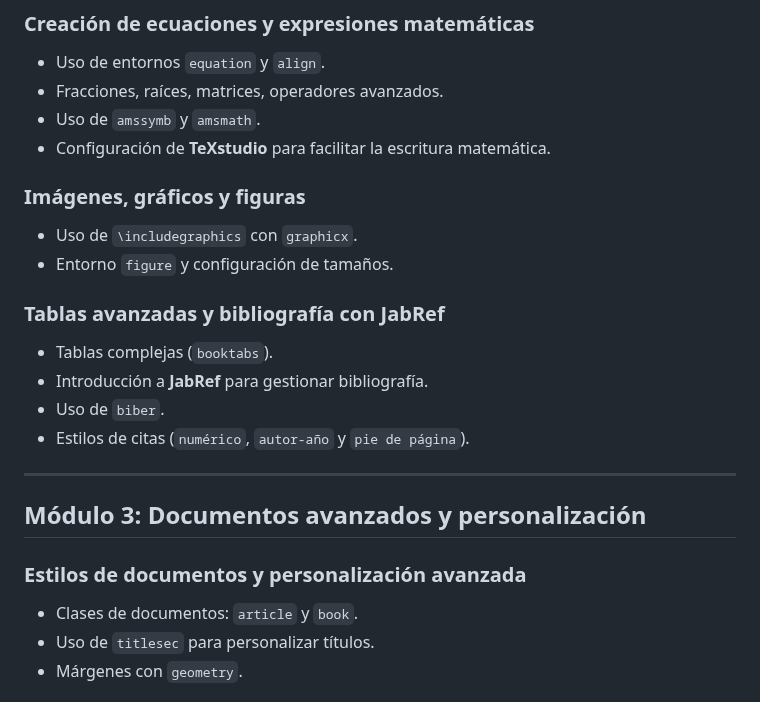
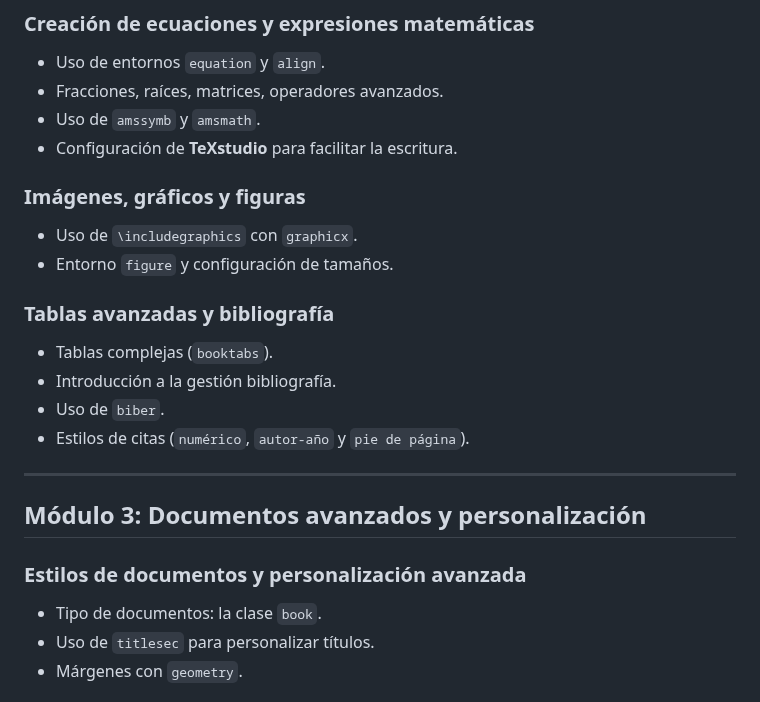
Before and after one commit to albertomoyano/seminarioUBA2025, a Markdown page: readme.md, the part around one of its changes. Drawn GitHub-style.

Commit message:
08-02-2025

```diff
--- a/readme.md
+++ b/readme.md
@@ -84,15 +84,15 @@ Este seminario está dirigido a:
 - Uso de entornos `equation` y `align`.
 - Fracciones, raíces, matrices, operadores avanzados.
 - Uso de `amssymb` y `amsmath`.
-- Configuración de **TeXstudio** para facilitar la escritura matemática.
+- Configuración de **TeXstudio** para facilitar la escritura.
 
 ### **Imágenes, gráficos y figuras**
 - Uso de `\includegraphics` con `graphicx`.
 - Entorno `figure` y configuración de tamaños.
 
-### **Tablas avanzadas y bibliografía con JabRef**
+### **Tablas avanzadas y bibliografía**
 - Tablas complejas (`booktabs`).
-- Introducción a **JabRef** para gestionar bibliografía.
+- Introducción a la gestión bibliografía.
 - Uso de `biber`.
 - Estilos de citas (`numérico`, `autor-año` y `pie de página`).
 
@@ -101,7 +101,7 @@ Este seminario está dirigido a:
 ## **Módulo 3: Documentos avanzados y personalización**
 
 ### **Estilos de documentos y personalización avanzada**
-- Clases de documentos: `article` y `book`.
+- Tipo de documentos: la clase `book`.
 - Uso de `titlesec` para personalizar títulos.
 - Márgenes con `geometry`.
 
```
Also changed, not shown: other parts of readme.md (+1 -1 lines).
